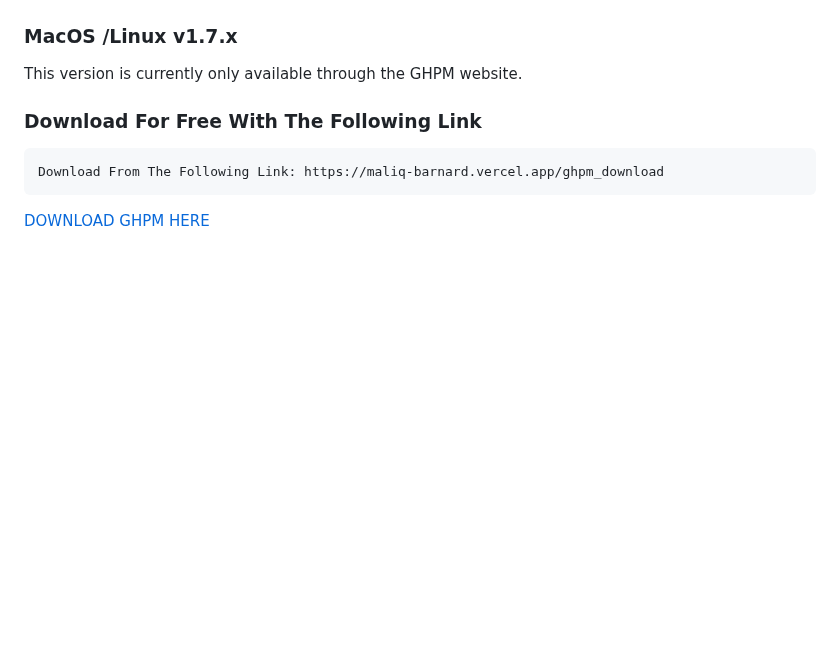
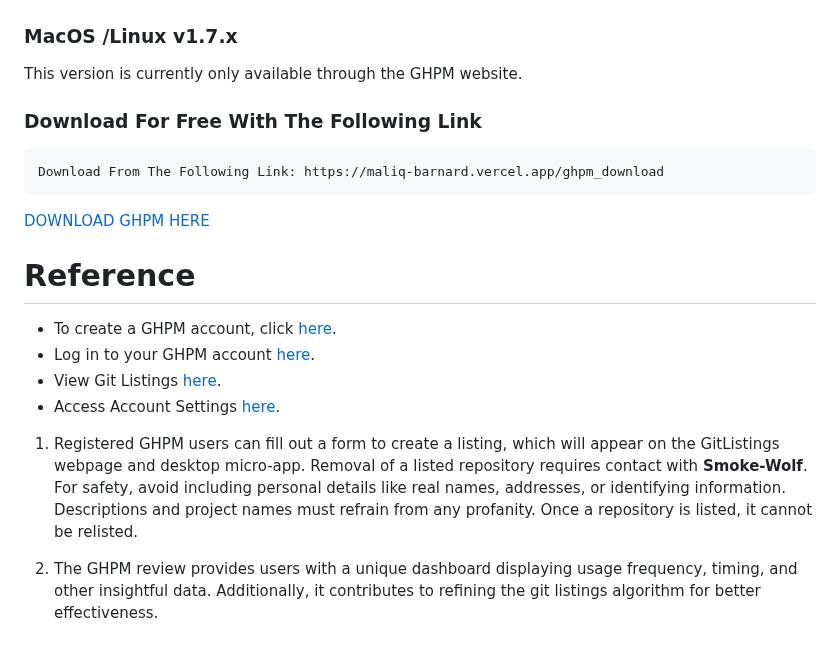
Before and after one commit to smoke-wolf/GitHub-Package-Manager, a Markdown page: README.md, the part around one of its changes. Rendered like a GitHub page; blank space fills up the shorter version.

```diff
--- a/README.md
+++ b/README.md
@@ -87,3 +100,16 @@ This version is currently only available through the GHPM website.
 	Download From The Following Link: https://maliq-barnard.vercel.app/ghpm_download
 
 [DOWNLOAD GHPM HERE](https://maliq-barnard.vercel.app/ghpm_download.html)
+
+
+
+# Reference
+
+-   To create a GHPM account, click [here](https://maliq-barnard.vercel.app/ghpm_download.html).
+-   Log in to your GHPM account [here](https://maliq-barnard.vercel.app/gpm/Login.html).
+-   View Git Listings [here](https://maliq-barnard.vercel.app/gpm/listing.html).
+-   Access Account Settings [here](https://maliq-barnard.vercel.app/gpm/accountsettings.html).
+
+1.  Registered GHPM users can fill out a form to create a listing, which will appear on the GitListings webpage and desktop micro-app. Removal of a listed repository requires contact with **Smoke-Wolf**. For safety, avoid including personal details like real names, addresses, or identifying information. Descriptions and project names must refrain from any profanity. Once a repository is listed, it cannot be relisted.
+
+2.  The GHPM review provides users with a unique dashboard displaying usage frequency, timing, and other insightful data. Additionally, it contributes to refining the git listings algorithm for better effectiveness.
```
Also changed, not shown: other parts of README.md (+32 -19 lines).
